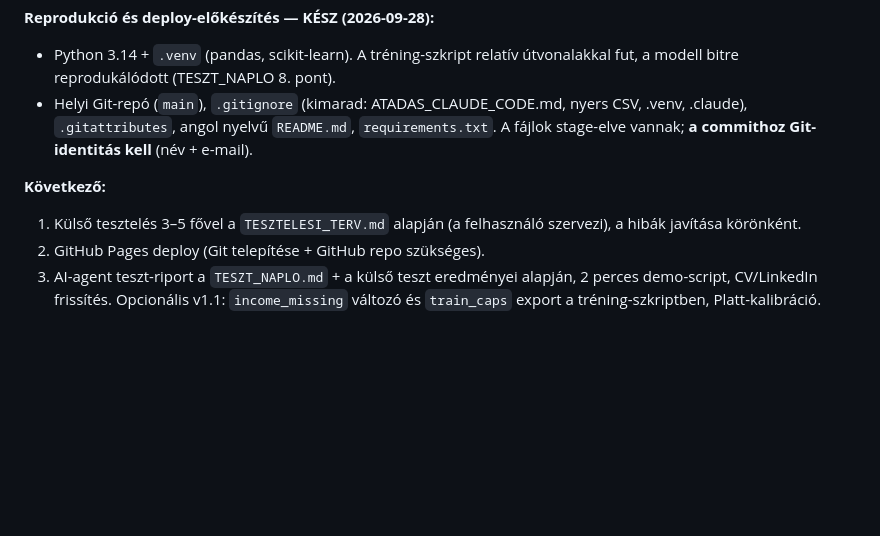
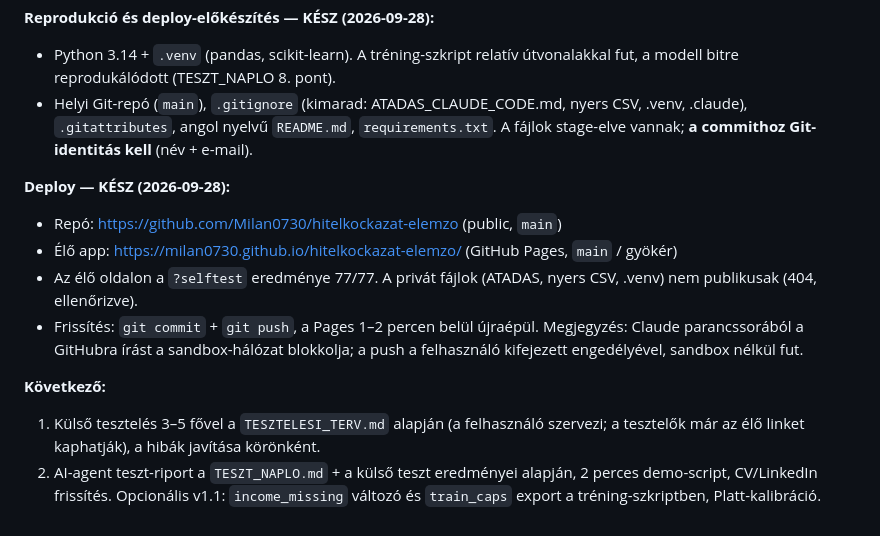
Before and after one commit to Milan0730/hitelkockazat-elemzo, a Markdown page: HALADAS.md, the part around the change. GitHub-like rendering; blank space fills up the shorter version.

```diff
--- a/HALADAS.md
+++ b/HALADAS.md
@@ -59,8 +59,13 @@ Minta-eredmények: 88 jóváhagyás / 9 felülvizsgálat / 3 elutasítás. A 7 n
 - Python 3.14 + `.venv` (pandas, scikit-learn). A tréning-szkript relatív útvonalakkal fut, a modell bitre reprodukálódott (TESZT_NAPLO 8. pont).
 - Helyi Git-repó (`main`), `.gitignore` (kimarad: ATADAS_CLAUDE_CODE.md, nyers CSV, .venv, .claude), `.gitattributes`, angol nyelvű `README.md`, `requirements.txt`. A fájlok stage-elve vannak; **a commithoz Git-identitás kell** (név + e-mail).
 
+**Deploy — KÉSZ (2026-09-28):**
+- Repó: https://github.com/Milan0730/hitelkockazat-elemzo (public, `main`)
+- Élő app: https://milan0730.github.io/hitelkockazat-elemzo/ (GitHub Pages, `main` / gyökér)
+- Az élő oldalon a `?selftest` eredménye 77/77. A privát fájlok (ATADAS, nyers CSV, .venv) nem publikusak (404, ellenőrizve).
+- Frissítés: `git commit` + `git push`, a Pages 1–2 percen belül újraépül. Megjegyzés: Claude parancssorából a GitHubra írást a sandbox-hálózat blokkolja; a push a felhasználó kifejezett engedélyével, sandbox nélkül fut.
+
 **Következő:**
-1. Külső tesztelés 3–5 fővel a `TESZTELESI_TERV.md` alapján (a felhasználó szervezi), a hibák javítása körönként.
-2. GitHub Pages deploy (Git telepítése + GitHub repo szükséges).
-3. AI-agent teszt-riport a `TESZT_NAPLO.md` + a külső teszt eredményei alapján, 2 perces demo-script, CV/LinkedIn frissítés.
+1. Külső tesztelés 3–5 fővel a `TESZTELESI_TERV.md` alapján (a felhasználó szervezi; a tesztelők már az élő linket kaphatják), a hibák javítása körönként.
+2. AI-agent teszt-riport a `TESZT_NAPLO.md` + a külső teszt eredményei alapján, 2 perces demo-script, CV/LinkedIn frissítés.
 Opcionális v1.1: `income_missing` változó és `train_caps` export a tréning-szkriptben, Platt-kalibráció.
```
Also changed, not shown: README.md (+1 -1 lines).
